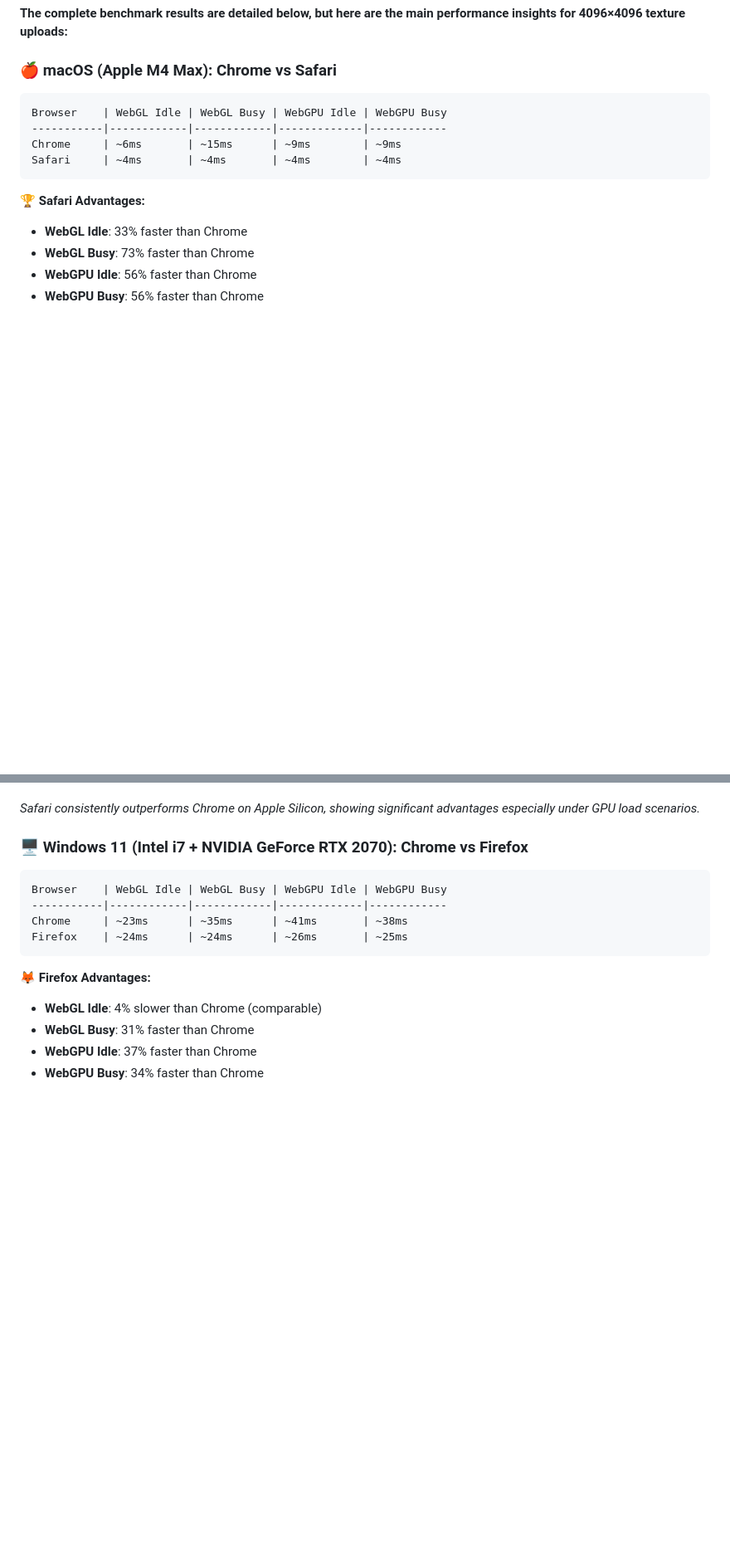
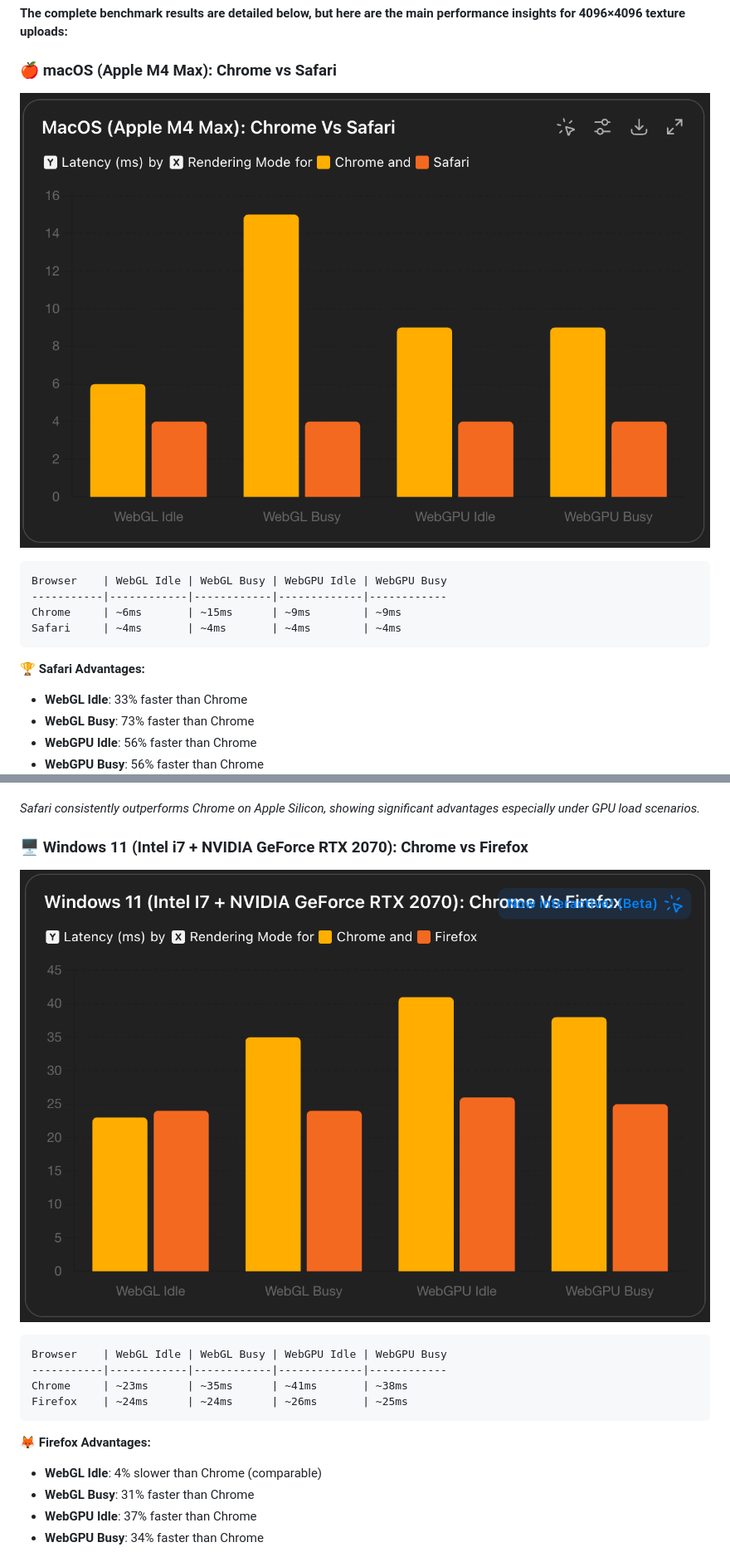
Before and after one commit to mvaligursky/webgl-webgpu-texture-upload, a Markdown page: README.md, 2 parts joined by grey strips. Shown: that part at 83% size. Rendered like a GitHub page; pictures changed too: macos.png (added), win11.png (added); blank space fills up the shorter version.

Commit message:
charts

````diff
--- a/README.md
+++ b/README.md
@@ -101,6 +101,9 @@ The WebGPU benchmark (`index-webgpu.html`) focuses on modern GPU API approaches:
 **The complete benchmark results are detailed below, but here are the main performance insights for 4096×4096 texture uploads:**
 
 ### 🍎 macOS (Apple M4 Max): Chrome vs Safari
+
+![macOS Performance Comparison](macos.png)
+
 ```
 Browser    | WebGL Idle | WebGL Busy | WebGPU Idle | WebGPU Busy
 -----------|------------|------------|-------------|------------
@@ -117,6 +120,9 @@ Safari     | ~4ms       | ~4ms       | ~4ms        | ~4ms
 *Safari consistently outperforms Chrome on Apple Silicon, showing significant advantages especially under GPU load scenarios.*
 
 ### 🖥️ Windows 11 (Intel i7 + NVIDIA GeForce RTX 2070): Chrome vs Firefox
+
+![Windows 11 Performance Comparison](win11.png)
+
 ```
 Browser    | WebGL Idle | WebGL Busy | WebGPU Idle | WebGPU Busy
 -----------|------------|------------|-------------|------------
````
